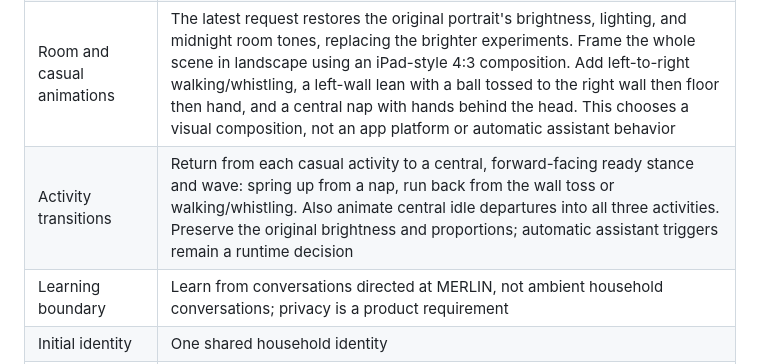
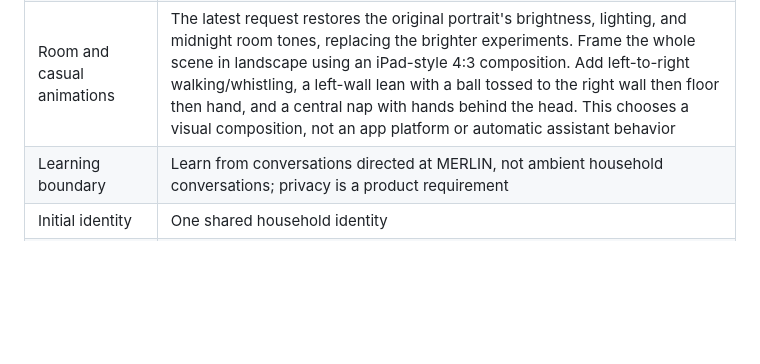
Before and after one commit to Darthfranco/MERLIN, a Markdown page: docs/STATUS.md, the part around the change. Drawn GitHub-style; blank space fills up the shorter version.

```diff
--- a/docs/STATUS.md
+++ b/docs/STATUS.md
@@ -33,7 +33,6 @@ Last updated: **October 26, 2026**.
 | Voice activation | Wake word; exact phrase, detection implementation, and voice API roles remain TBD |
 | Character design | Blender model guided by the owner's supplied robot reference views; clean, cute, simple, with lighter blue, rounded head and body forms, and premium refinement comparable to Meta or Apple products. The latest material direction replaces the original gloss with matte/satin surfaces, minimal reflections, and gentle diffuse shading. The screen must sit flush within the head; luminous cyan/blue face details should grade toward pale white while retaining visible color. Include a few subtle head and torso panel seams without clutter, bottom lighting, and waving/jumping animations. The latest proportion instruction restores the original design and reverses the temporary widening/deepening. Direction and refinements are confirmed; the resulting model remains subject to visual review |
 | Room and casual animations | The latest request restores the original portrait's brightness, lighting, and midnight room tones, replacing the brighter experiments. Frame the whole scene in landscape using an iPad-style 4:3 composition. Add left-to-right walking/whistling, a left-wall lean with a ball tossed to the right wall then floor then hand, and a central nap with hands behind the head. This chooses a visual composition, not an app platform or automatic assistant behavior |
-| Activity transitions | Return from each casual activity to a central, forward-facing ready stance and wave: spring up from a nap, run back from the wall toss or walking/whistling. Also animate central idle departures into all three activities. Preserve the original brightness and proportions; automatic assistant triggers remain a runtime decision |
 | Learning boundary | Learn from conversations directed at MERLIN, not ambient household conversations; privacy is a product requirement |
 | Initial identity | One shared household identity |
 | Memory and standing instructions | Learn useful preferences/context in the background; keep explicit do/don't instructions separately and check each outgoing response against them in context |
```
Also changed, not shown: docs/PROJECT_CONTEXT.md (+0 -2 lines).
